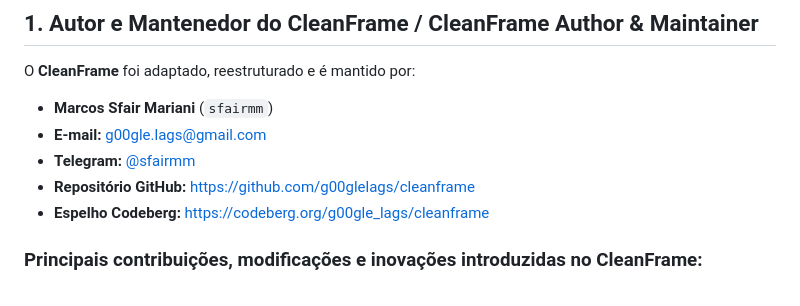
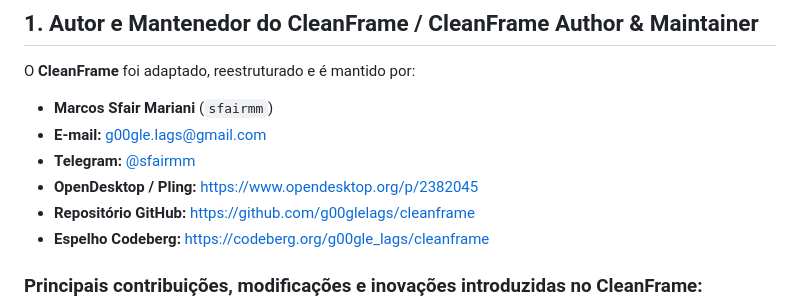
Before and after one commit to g00glelags/cleanframe, a Markdown page: CREDITS.md, the part around the change. Drawn GitHub-style.

```diff
--- a/CREDITS.md
+++ b/CREDITS.md
@@ -12,6 +12,7 @@ O **CleanFrame** foi adaptado, reestruturado e é mantido por:
 - **Marcos Sfair Mariani** (`sfairmm`)
 - **E-mail:** [g00gle.lags@gmail.com](mailto:g00gle.lags@gmail.com)
 - **Telegram:** [@sfairmm](https://t.me/sfairmm)
+- **OpenDesktop / Pling:** [https://www.opendesktop.org/p/2382045](https://www.opendesktop.org/p/2382045)
 - **Repositório GitHub:** [https://github.com/g00glelags/cleanframe](https://github.com/g00glelags/cleanframe)
 - **Espelho Codeberg:** [https://codeberg.org/g00gle_lags/cleanframe](https://codeberg.org/g00gle_lags/cleanframe)
 
```
Also changed, not shown: README.md (+7 -1 lines), images/logo/cleanframe-banner.png (added), images/logo/cleanframe-logo-concept-1.png (added), images/logo/cleanframe-logo-concept-2.png (added), 3 other files.
